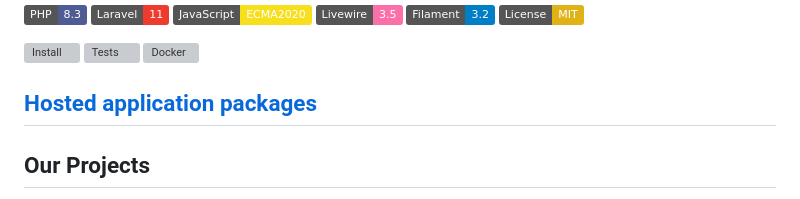
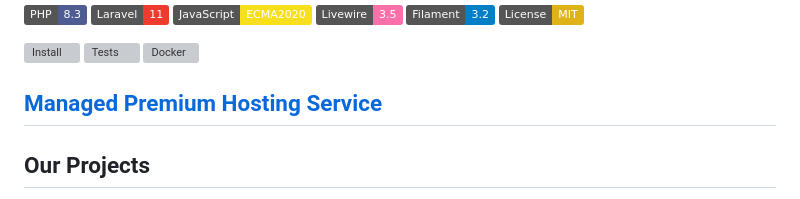
Before and after one commit to liberu-ecommerce/ecommerce-laravel, a Markdown page: README.md, the part around the change. Rendered like a GitHub page; badges without logos; grey boxes are pictures that could not be loaded.

```diff
--- a/README.md
+++ b/README.md
@@ -11,7 +11,7 @@
 [![Tests](https://github.com/liberu-ecommerce/ecommerce-laravel/actions/workflows/tests.yml/badge.svg)](https://github.com/liberu-ecommerce/ecommerce-laravel/actions/workflows/tests.yml)
 [![Docker](https://github.com/liberu-ecommerce/ecommerce-laravel/actions/workflows/main.yml/badge.svg)](https://github.com/liberu-ecommerce/ecommerce-laravel/actions/workflows/main.yml)
 
-## [Hosted application packages](https://liberu.co.uk/order/main/packages/applications/?group_id=3)
+## [Managed Premium Hosting Service](https://liberu.co.uk/order/main/packages/applications/?group_id=3)
 
 
 ## Our Projects
```
